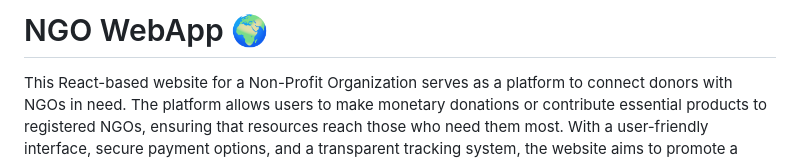
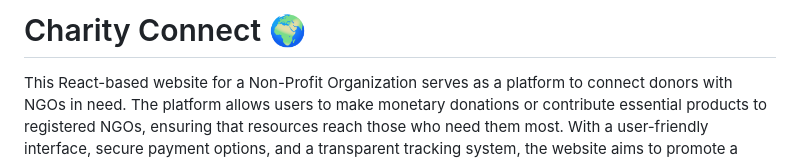
Before and after one commit to ShobhitKori/CharityConnect, a Markdown page: README.md, the part around the change. Drawn GitHub-style.

```diff
--- a/README.md
+++ b/README.md
@@ -1,4 +1,4 @@
-# NGO WebApp 🌍
+# Charity Connect 🌍
 
 This React-based website for a Non-Profit Organization serves as a platform to connect donors with NGOs in need. The platform allows users to make monetary donations or contribute essential products to registered NGOs, ensuring that resources reach those who need them most. With a user-friendly interface, secure payment options, and a transparent tracking system, the website aims to promote a culture of giving and support community welfare.
 
```
